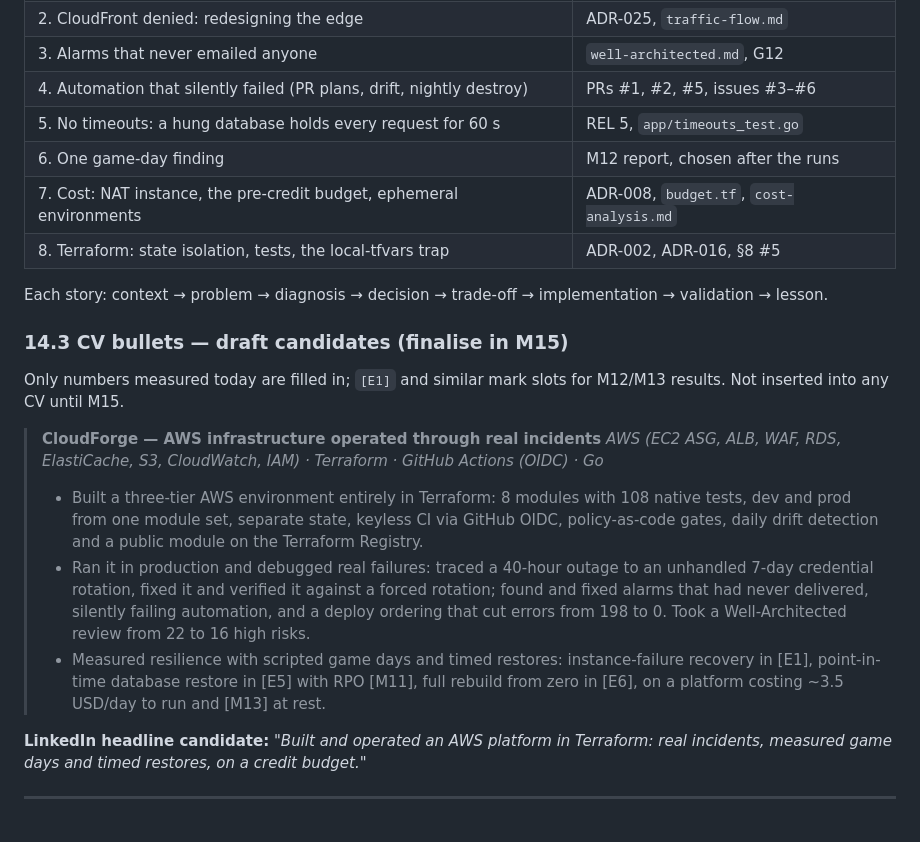
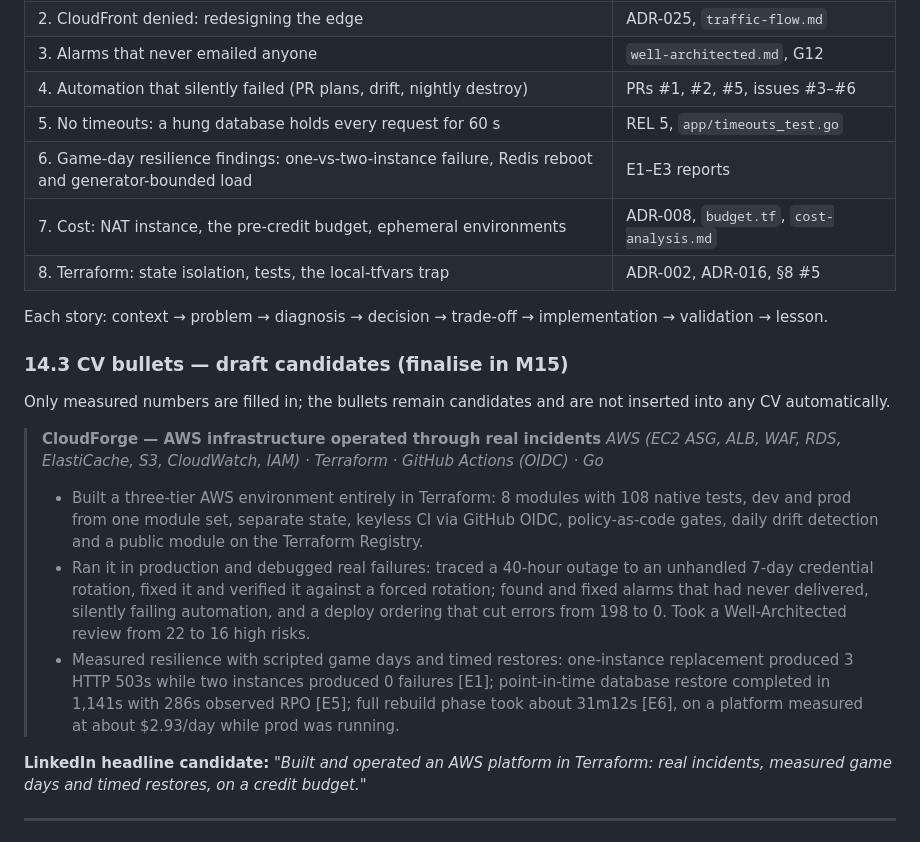
Before and after one commit to Mouad852/cloudforge, a Markdown page: PLAN.md, the part around the change. Drawn GitHub-style.

Commit message:
docs(m15): update measured story and CV evidence

```diff
--- a/PLAN.md
+++ b/PLAN.md
@@ -740,7 +740,7 @@ Where to find the answer is given for each, so practice draws on the record, not
 | 3. Alarms that never emailed anyone | `well-architected.md`, G12 |
 | 4. Automation that silently failed (PR plans, drift, nightly destroy) | PRs #1, #2, #5, issues #3–#6 |
 | 5. No timeouts: a hung database holds every request for 60 s | REL 5, `app/timeouts_test.go` |
-| 6. One game-day finding | M12 report, chosen after the runs |
+| 6. Game-day resilience findings: one-vs-two-instance failure, Redis reboot and generator-bounded load | E1–E3 reports |
 | 7. Cost: NAT instance, the pre-credit budget, ephemeral environments | ADR-008, `budget.tf`, `cost-analysis.md` |
 | 8. Terraform: state isolation, tests, the local-tfvars trap | ADR-002, ADR-016, §8 #5 |
 
@@ -749,8 +749,8 @@ Each story: context → problem → diagnosis → decision → trade-off → imp
 
 ### 14.3 CV bullets — draft candidates (finalise in M15)
 
-Only numbers measured today are filled in; `[E1]` and similar mark slots for M12/M13 results.
-Not inserted into any CV until M15.
+Only measured numbers are filled in; the bullets remain candidates and are not inserted into any
+CV automatically.
 
 > **CloudForge — AWS infrastructure operated through real incidents**
 > *AWS (EC2 ASG, ALB, WAF, RDS, ElastiCache, S3, CloudWatch, IAM) · Terraform · GitHub Actions
@@ -763,9 +763,10 @@ Not inserted into any CV until M15.
 >   7-day credential rotation, fixed it and verified it against a forced rotation; found and
 >   fixed alarms that had never delivered, silently failing automation, and a deploy ordering
 >   that cut errors from 198 to 0. Took a Well-Architected review from 22 to 16 high risks.
-> - Measured resilience with scripted game days and timed restores: instance-failure recovery
->   in [E1], point-in-time database restore in [E5] with RPO [M11], full rebuild from zero in
->   [E6], on a platform costing ~3.5 USD/day to run and [M13] at rest.
+> - Measured resilience with scripted game days and timed restores: one-instance replacement
+>   produced 3 HTTP 503s while two instances produced 0 failures [E1]; point-in-time database
+>   restore completed in 1,141s with 286s observed RPO [E5]; full rebuild phase took about
+>   31m12s [E6], on a platform measured at about $2.93/day while prod was running.
 
 **LinkedIn headline candidate:** *"Built and operated an AWS platform in Terraform: real
 incidents, measured game days and timed restores, on a credit budget."*
```
